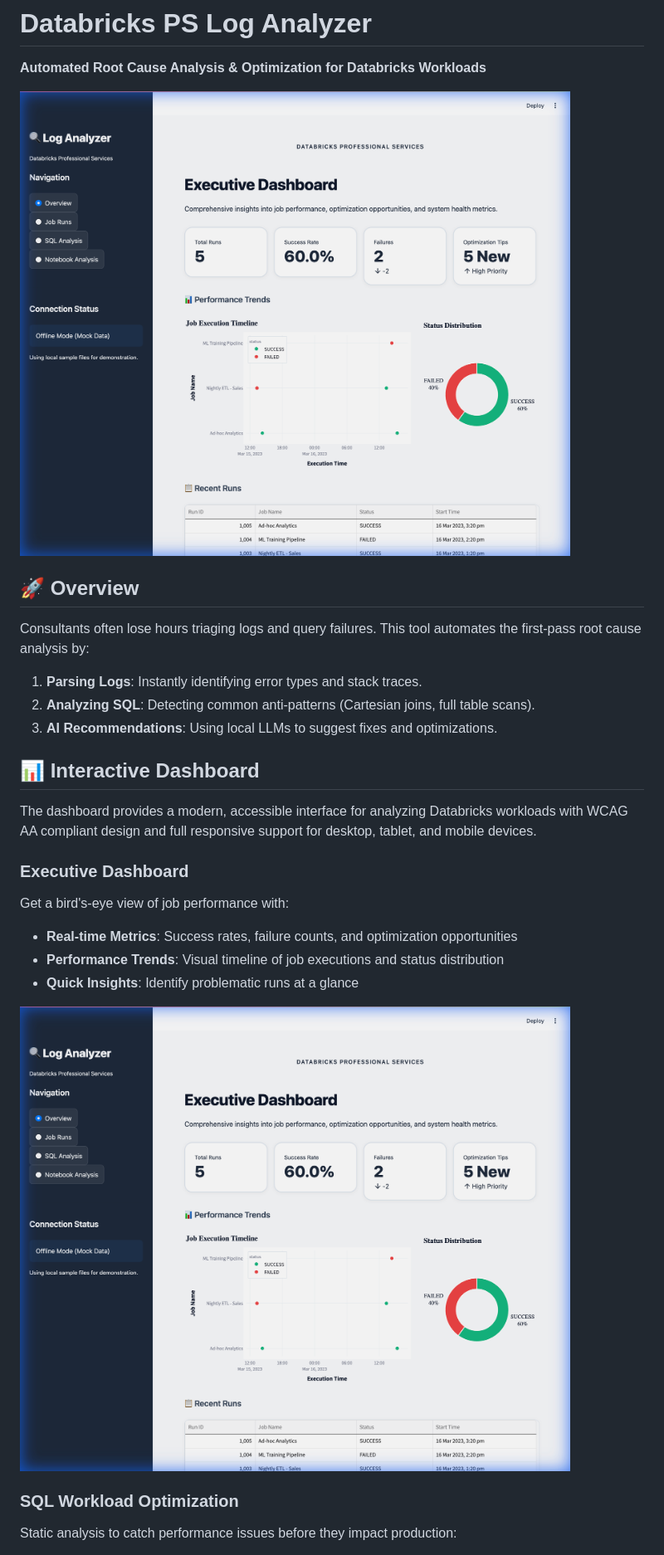
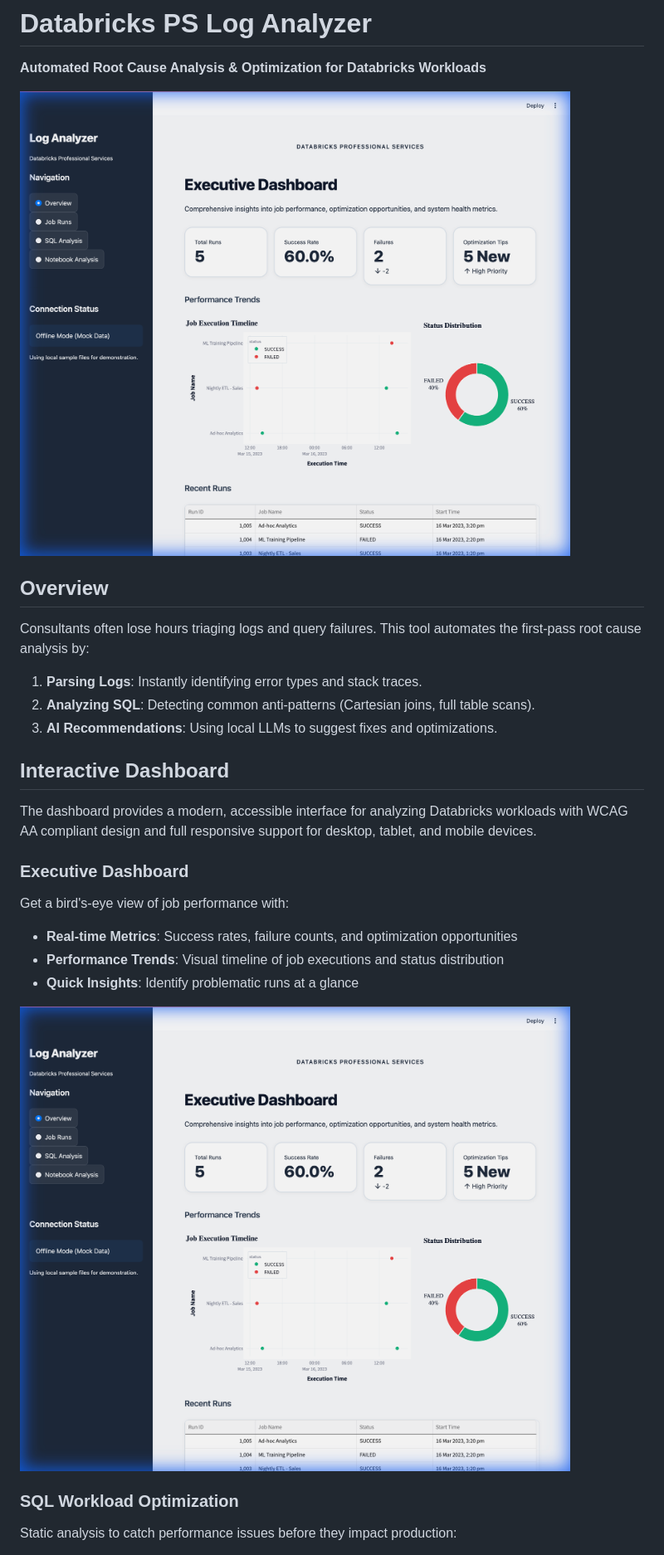
Before and after one commit to michaelromero212/Databricks-PS-Log-Analyzer, a Markdown page: README.md, the part around one of its changes. Shown at 83% size. Drawn GitHub-style; pictures changed too: docs/images/dashboard_overview.png.

Commit message:
Refine dashboard UI: remove emojis and update screenshots

```diff
--- a/README.md
+++ b/README.md
@@ -4,14 +4,14 @@
 
 ![Dashboard Overview](docs/images/dashboard_overview.png)
 
-## 🚀 Overview
+## Overview
 
 Consultants often lose hours triaging logs and query failures. This tool automates the first-pass root cause analysis by:
 1.  **Parsing Logs**: Instantly identifying error types and stack traces.
 2.  **Analyzing SQL**: Detecting common anti-patterns (Cartesian joins, full table scans).
 3.  **AI Recommendations**: Using local LLMs to suggest fixes and optimizations.
 
-## 📊 Interactive Dashboard
+## Interactive Dashboard
 
 The dashboard provides a modern, accessible interface for analyzing Databricks workloads with WCAG AA compliant design and full responsive support for desktop, tablet, and mobile devices.
 
```
Also changed, not shown: other parts of README.md (+14 -6 lines), docs/images/dashboard_job_runs.png, docs/images/dashboard_notebook_analysis.png (added), docs/images/dashboard_sql_analysis.png, 1 other file.
